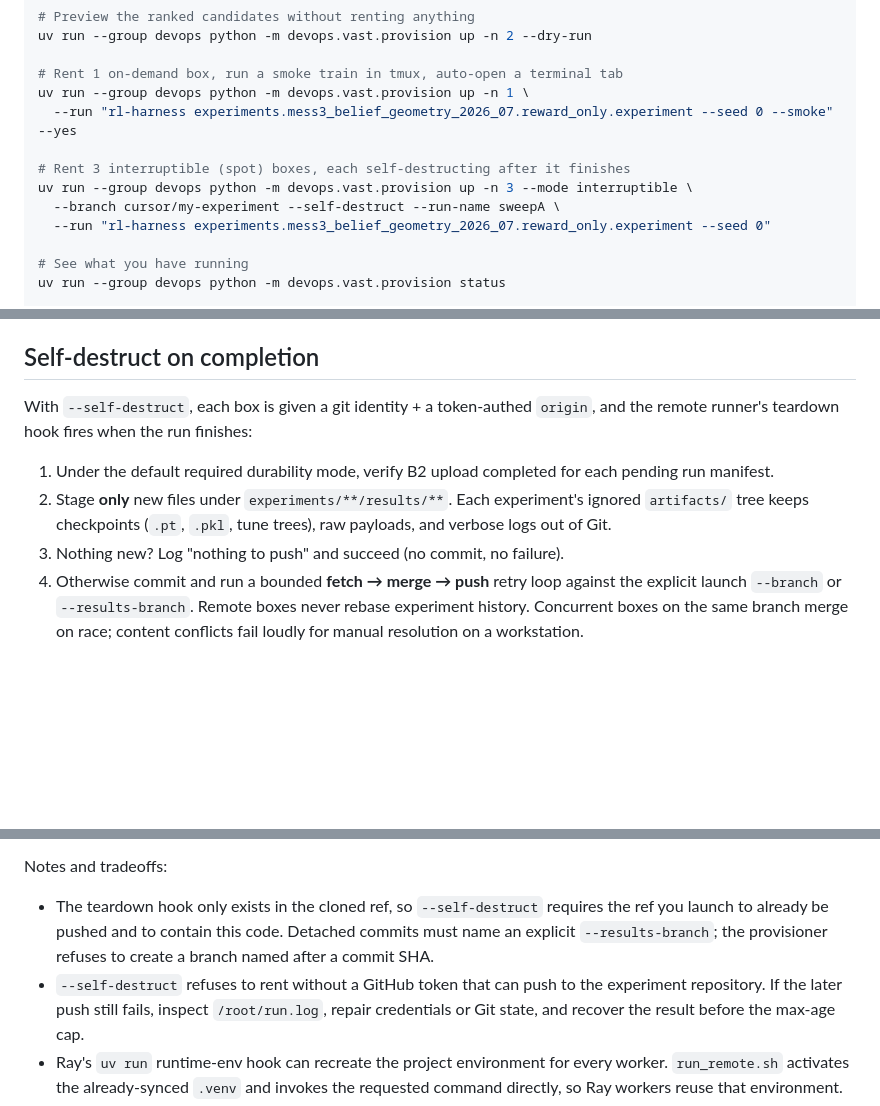
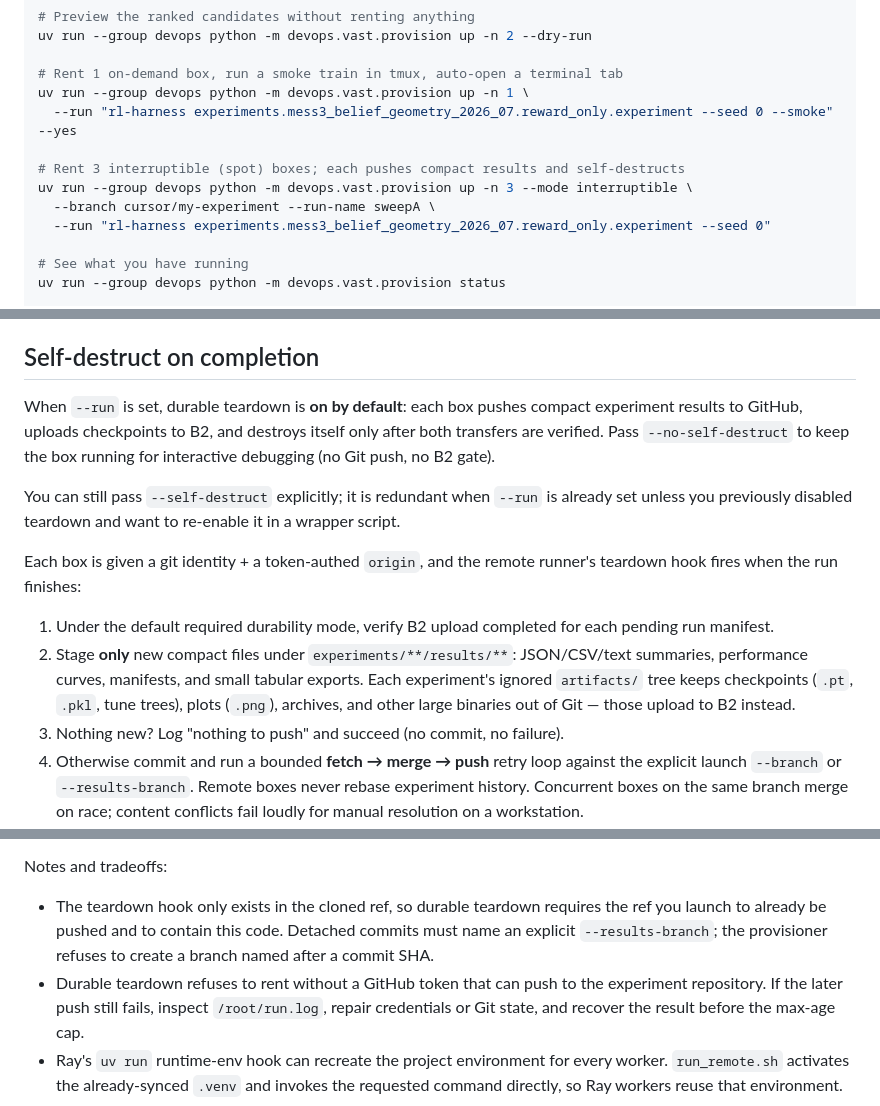
Before and after one commit to Al-does/RL-Harness, a Markdown page: devops/vast/README.md, 3 parts joined by grey strips. Rendered like a GitHub page; blank space fills up the shorter version.

Commit message:
Document Vast durable teardown defaults and Git vs B2 split
Co-authored-by: Alex Vardakostas <Al-does@users.noreply.github.com>

```diff
--- a/devops/vast/README.md
+++ b/devops/vast/README.md
@@ -38,9 +38,9 @@ uv run --group devops python -m devops.vast.provision up -n 2 --dry-run
 uv run --group devops python -m devops.vast.provision up -n 1 \
   --run "rl-harness experiments.mess3_belief_geometry_2026_07.reward_only.experiment --seed 0 --smoke" --yes
 
-# Rent 3 interruptible (spot) boxes, each self-destructing after it finishes
+# Rent 3 interruptible (spot) boxes; each pushes compact results and self-destructs
 uv run --group devops python -m devops.vast.provision up -n 3 --mode interruptible \
-  --branch cursor/my-experiment --self-destruct --run-name sweepA \
+  --branch cursor/my-experiment --run-name sweepA \
   --run "rl-harness experiments.mess3_belief_geometry_2026_07.reward_only.experiment --seed 0"
 
 # See what you have running
@@ -172,14 +173,25 @@ pushed commit can still be selected with `--branch` or `--commit`.
 
 ## Self-destruct on completion
 
-With `--self-destruct`, each box is given a git identity + a token-authed
-`origin`, and the remote runner's teardown hook fires when the run finishes:
+When `--run` is set, durable teardown is **on by default**: each box pushes
+compact experiment results to GitHub, uploads checkpoints to B2, and destroys
+itself only after both transfers are verified. Pass `--no-self-destruct` to keep
+the box running for interactive debugging (no Git push, no B2 gate).
+
+You can still pass `--self-destruct` explicitly; it is redundant when `--run`
+is already set unless you previously disabled teardown and want to re-enable it
+in a wrapper script.
+
+Each box is given a git identity + a token-authed `origin`, and the remote
+runner's teardown hook fires when the run finishes:
 
 1. Under the default required durability mode, verify B2 upload completed for
    each pending run manifest.
-2. Stage **only** new files under `experiments/**/results/**`. Each experiment's
-   ignored `artifacts/` tree keeps checkpoints (`.pt`, `.pkl`, tune trees), raw
-   payloads, and verbose logs out of Git.
+2. Stage **only** new compact files under `experiments/**/results/**`:
+   JSON/CSV/text summaries, performance curves, manifests, and small tabular
+   exports. Each experiment's ignored `artifacts/` tree keeps checkpoints
+   (`.pt`, `.pkl`, tune trees), plots (`.png`), archives, and other large
+   binaries out of Git — those upload to B2 instead.
 3. Nothing new? Log "nothing to push" and succeed (no commit, no failure).
 4. Otherwise commit and run a bounded **fetch → merge → push** retry loop
    against the explicit launch `--branch` or `--results-branch`. Remote boxes never rebase
@@ -199,11 +211,11 @@ results/artifact paths and requiring artifact upload.
 
 Notes and tradeoffs:
 
-- The teardown hook only exists in the cloned ref, so `--self-destruct` requires
+- The teardown hook only exists in the cloned ref, so durable teardown requires
   the ref you launch to already be pushed and to contain this code. Detached
   commits must name an explicit `--results-branch`; the provisioner refuses to
   create a branch named after a commit SHA.
-- `--self-destruct` refuses to rent without a GitHub token that can push to the
+- Durable teardown refuses to rent without a GitHub token that can push to the
   experiment repository. If the later push still fails, inspect `/root/run.log`,
   repair credentials or Git state, and recover the result before the max-age cap.
 - Ray's `uv run` runtime-env hook can recreate the project environment for
```
Also changed, not shown: other parts of devops/vast/README.md (+2 -1 lines), docs/artifact_storage.md (+3 -2 lines), 1 other file.
